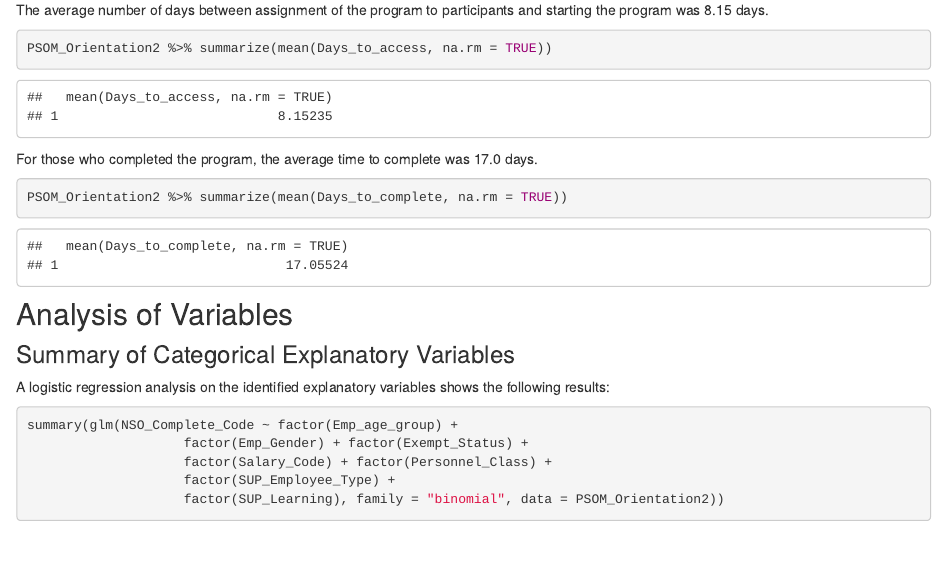
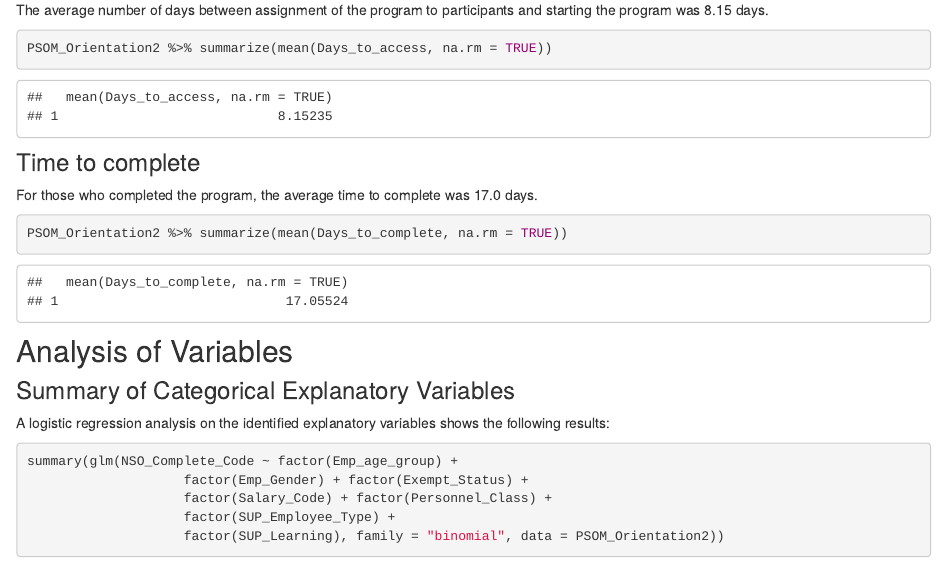
Before and after one commit to chaughton/chaughton, an R Markdown document (results.Rmd): the page in a window 1100 px wide, from 1470 px down. The pictures show the output file results.html that the author committed with the source, opened offline; library style sheets and scripts come from the installed R packages.

Commit message:
Draft20Dec

````diff
--- a/results.Rmd
+++ b/results.Rmd
@@ -43,6 +43,7 @@ The average number of days between assignment of the program to participants and
 PSOM_Orientation2 %>% summarize(mean(Days_to_access, na.rm = TRUE))
 ```
 
+### Time to complete
 For those who completed the program, the average time to complete was 17.0 days.
 ```{r}
 PSOM_Orientation2 %>% summarize(mean(Days_to_complete, na.rm = TRUE))
````
Also changed, not shown: results.html.
